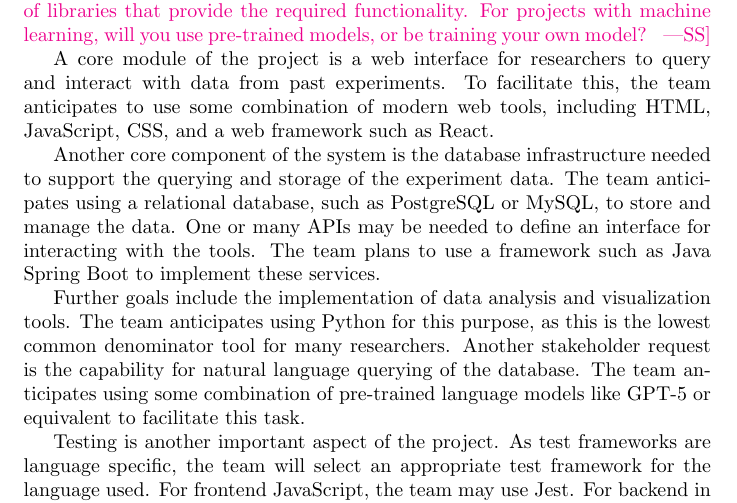
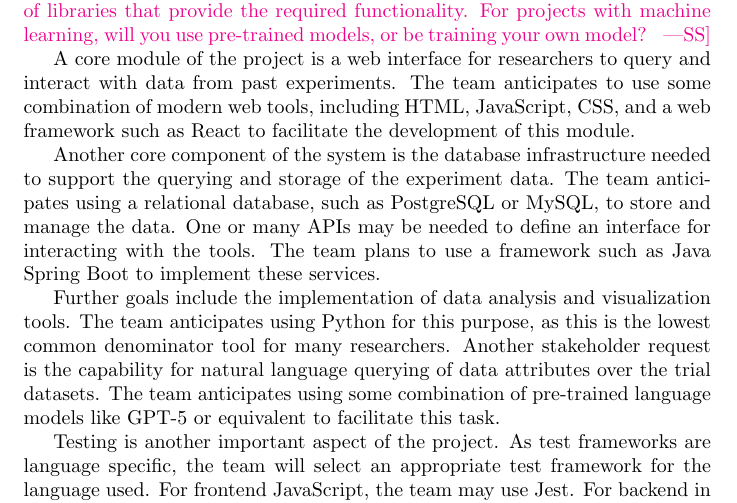
Before and after one commit to NathanPerry11/OCD-Rat-Infrastructure, a LaTeX document (docs/DevelopmentPlan/DevelopmentPlan.tex): part of page 5 of 9, cut so that both start at the same text. Compiled offline with pdfLaTeX.

Commit message:
edit section 10

```diff
--- a/docs/DevelopmentPlan/DevelopmentPlan.tex
+++ b/docs/DevelopmentPlan/DevelopmentPlan.tex
@@ -179,11 +179,11 @@ libraries that provide the required functionality.  For projects with machine
 learning, will you use pre-trained models, or be training your own model?  }
 
 A core module of the project is a web interface for researchers to query and interact with data from past experiments.
-To facilitate this, the team anticipates to use some combination of modern web tools, including HTML, JavaScript, CSS, and a web framework such as React.
+The team anticipates to use some combination of modern web tools, including HTML, JavaScript, CSS, and a web framework such as React to facilitate the development of this module.
 
 Another core component of the system is the database infrastructure needed to support the querying and storage of the experiment data. The team anticipates using a relational database, such as PostgreSQL or MySQL, to store and manage the data. One or many APIs may be needed to define an interface for interacting with the tools. The team plans to use a framework such as Java Spring Boot to implement these services.
 
-Further goals include the implementation of data analysis and visualization tools. The team anticipates using Python for this purpose, as this is the lowest common denominator tool for many researchers. Another stakeholder request is the capability for natural language querying of the database. The team anticipates using some combination of pre-trained language models like GPT-5 or equivalent to facilitate this task.
+Further goals include the implementation of data analysis and visualization tools. The team anticipates using Python for this purpose, as this is the lowest common denominator tool for many researchers. Another stakeholder request is the capability for natural language querying of data attributes over the trial datasets. The team anticipates using some combination of pre-trained language models like GPT-5 or equivalent to facilitate this task.
 
 Testing is another important aspect of the project. As test frameworks are language specific, the team will select an appropriate test framework for the language used. For frontend JavaScript, the team may use Jest. For backend in Java/Python, the team may use JUnit/PyTest in conjunction with other code quality and code coverage tools like SonarQube.
 
```
Also changed, not shown: docs/DevelopmentPlan/DevelopmentPlan.pdf.
